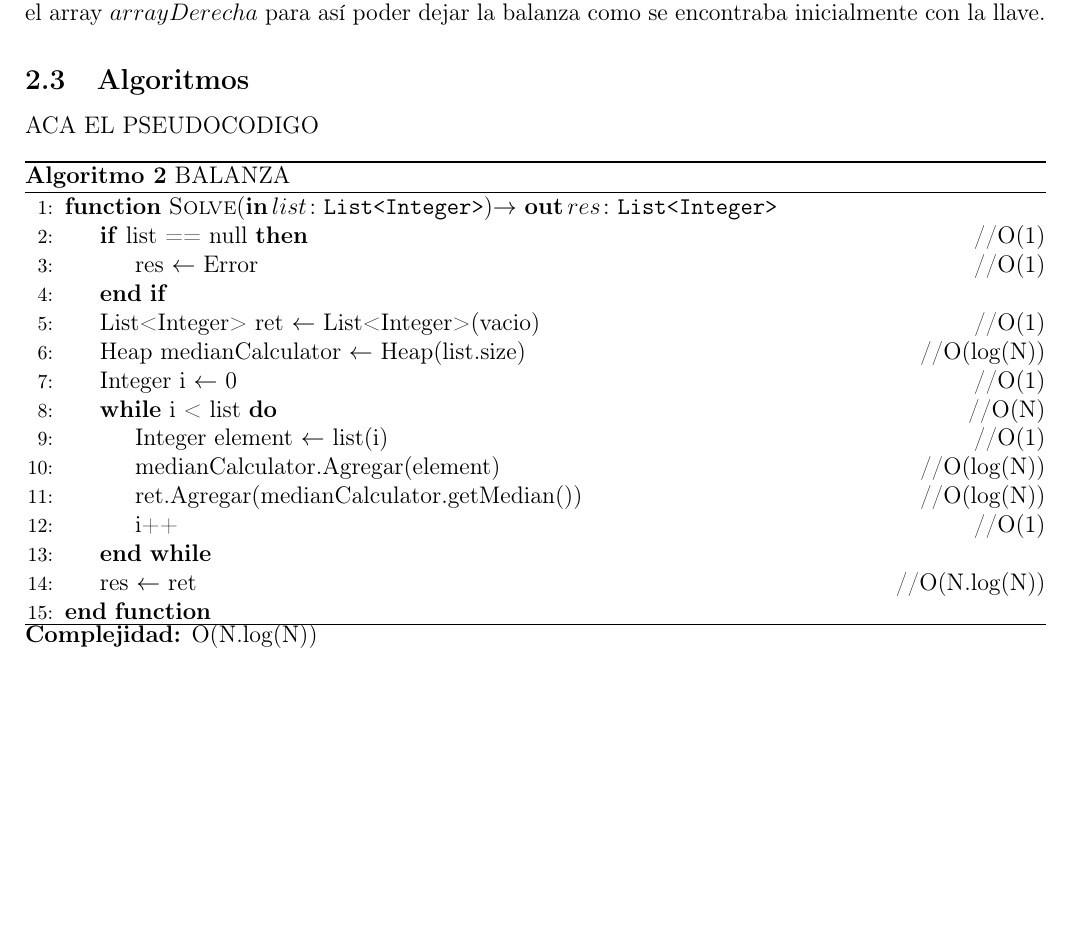
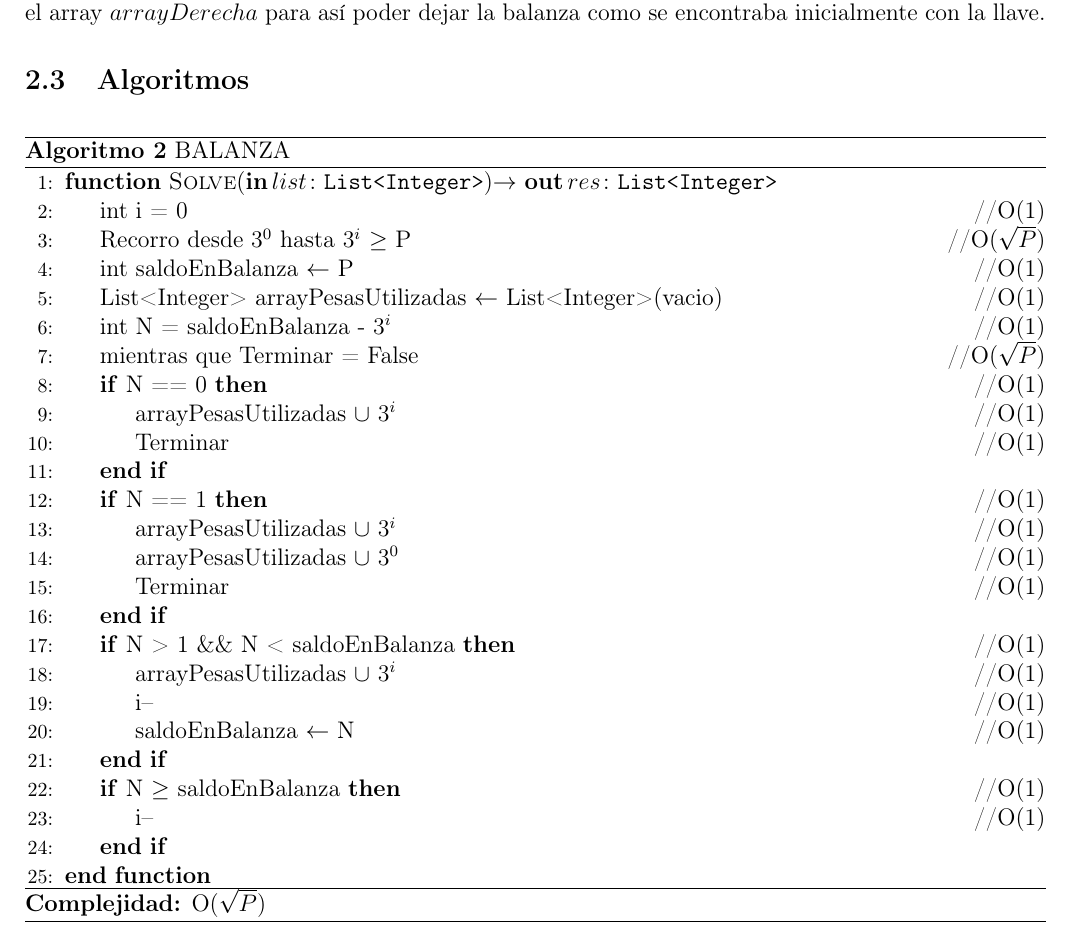
Before and after one commit to guidotripodi/algo3_20162c, a LaTeX document (tp1/informe/tpd.tex, which reads tp1/informe/ej2-alg.tex): part of page 9 of 13 before the commit and part of page 9 of 14 after it, cut so that both start at the same text, the shorter picture padded with empty space. The pictures show the PDF file tp1/informe/tpd.pdf that the author committed with the source.

Commit message:
subiendo pseudo del 2. GT

```diff
--- a/tp1/informe/ej2-alg.tex
+++ b/tp1/informe/ej2-alg.tex
@@ -1,25 +1,34 @@
 
-ACA EL PSEUDOCODIGO
 
 \begin{algorithm}[H]
 \caption{BALANZA}
 \begin{algorithmic}[1]
 \Function{Solve}{\param{in}{list}{List<Integer>}}{$\ensuremath{\rightarrow}$ \param{out}{res}{List<Integer>}}
-\If{list == null} \hfill //O(1)
-\state res $\gets$ Error \hfill //O(1)
+\state int i = 0 \hfill //O(1)
+\state Recorro desde $3^0$ hasta $3^i$ $\geq$ P  \hfill //O($\sqrt{P}$)
+\state int saldoEnBalanza  $\gets$ P \hfill //O(1)
+\state List<Integer> arrayPesasUtilizadas $\gets$ List<Integer>(vacio) \hfill //O(1)
+\state int N = saldoEnBalanza - $3^i$ \hfill //O(1)
+\state mientras que Terminar = False \hfill //O($\sqrt{P}$)
+\If{N == 0} \hfill //O(1)
+\state arrayPesasUtilizadas $\cup$ {$3^i$} \hfill //O(1)
+\state Terminar \hfill //O(1)
 \endif
-\state List<Integer> ret $\gets$ List<Integer>(vacio) \hfill //O(1)
-\state Heap medianCalculator $\gets$ Heap(list.size) \hfill //O(log(N))
-\state Integer i $\gets$ 0 \hfill //O(1)
-\while{i < list} \hfill //O(N) % i < list.size() ??
-\state Integer element  $\gets$ list(i) \hfill //O(1)
-\state medianCalculator.Agregar(element) \hfill //O(log(N))
-\state ret.Agregar(medianCalculator.getMedian()) \hfill //O(log(N))
-\state i++ \hfill //O(1)
-\endwhile
-\state res $\gets$  ret \hfill //O(N.log(N))
+\If{N == 1} \hfill //O(1)
+\state arrayPesasUtilizadas $\cup$ {$3^i$} \hfill //O(1)
+\state arrayPesasUtilizadas $\cup$ {$3^0$} \hfill //O(1)
+\state Terminar \hfill //O(1)
+\endif
+\If{N > 1 \&\& N < saldoEnBalanza} \hfill //O(1)
+\state arrayPesasUtilizadas $\cup$ {$3^i$} \hfill //O(1)
+\state i-- \hfill //O(1)
+\state saldoEnBalanza $\gets$ N \hfill //O(1)
+\endif
+\If{N $\geq$ saldoEnBalanza} \hfill //O(1)
+\state i-- \hfill //O(1)
+\endif
 \EndFunction
 \end{algorithmic}
 \hrule
-\complejidad{N.log(N)}
+\complejidad{$\sqrt{P}$}
 \end{algorithm}
```
Also changed, not shown: tp1/informe/tpd.pdf, 4 other files.
